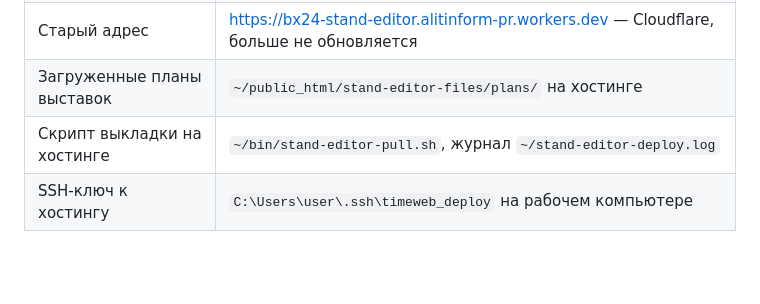
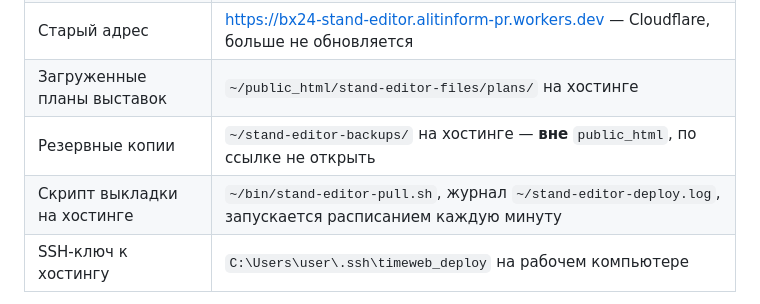
Before and after one commit to kukaryamba/bx24-stand-editor, a Markdown page: WORKLOG.md, the part around one of its changes. Drawn GitHub-style; blank space fills up the shorter version.

```diff
--- a/WORKLOG.md
+++ b/WORKLOG.md
@@ -24,7 +29,8 @@
 | Приложение раздаётся | **https://alitinform.ru/stand-editor/** — хостинг Таймвеб, аккаунт `alitmix`, сервер `vh410.timeweb.ru` |
 | Старый адрес | https://bx24-stand-editor.alitinform-pr.workers.dev — Cloudflare, больше не обновляется |
 | Загруженные планы выставок | `~/public_html/stand-editor-files/plans/` на хостинге |
-| Скрипт выкладки на хостинге | `~/bin/stand-editor-pull.sh`, журнал `~/stand-editor-deploy.log` |
+| Резервные копии | `~/stand-editor-backups/` на хостинге — **вне** `public_html`, по ссылке не открыть |
+| Скрипт выкладки на хостинге | `~/bin/stand-editor-pull.sh`, журнал `~/stand-editor-deploy.log`, запускается расписанием каждую минуту |
 | SSH-ключ к хостингу | `C:\Users\user\.ssh\timeweb_deploy` на рабочем компьютере |
 
 Каталог, описанный в CLAUDE.md, — это старый снимок. Актуальная работа идёт
```
Also changed, not shown: other parts of WORKLOG.md (+93 -97 lines).
